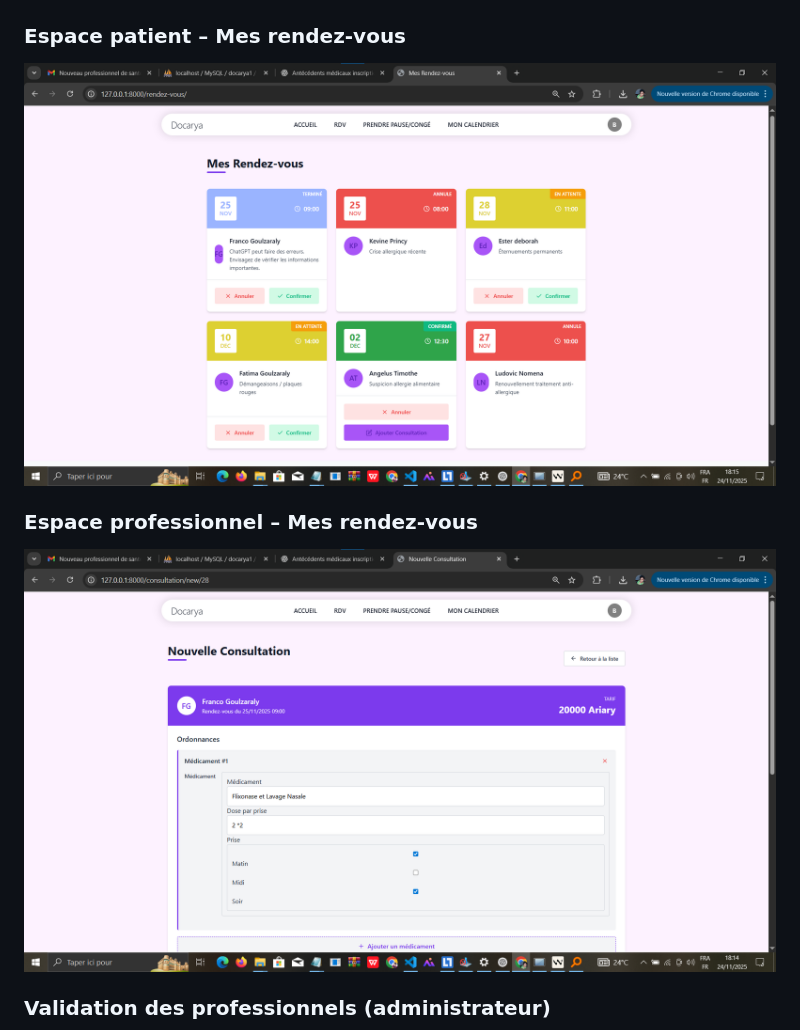
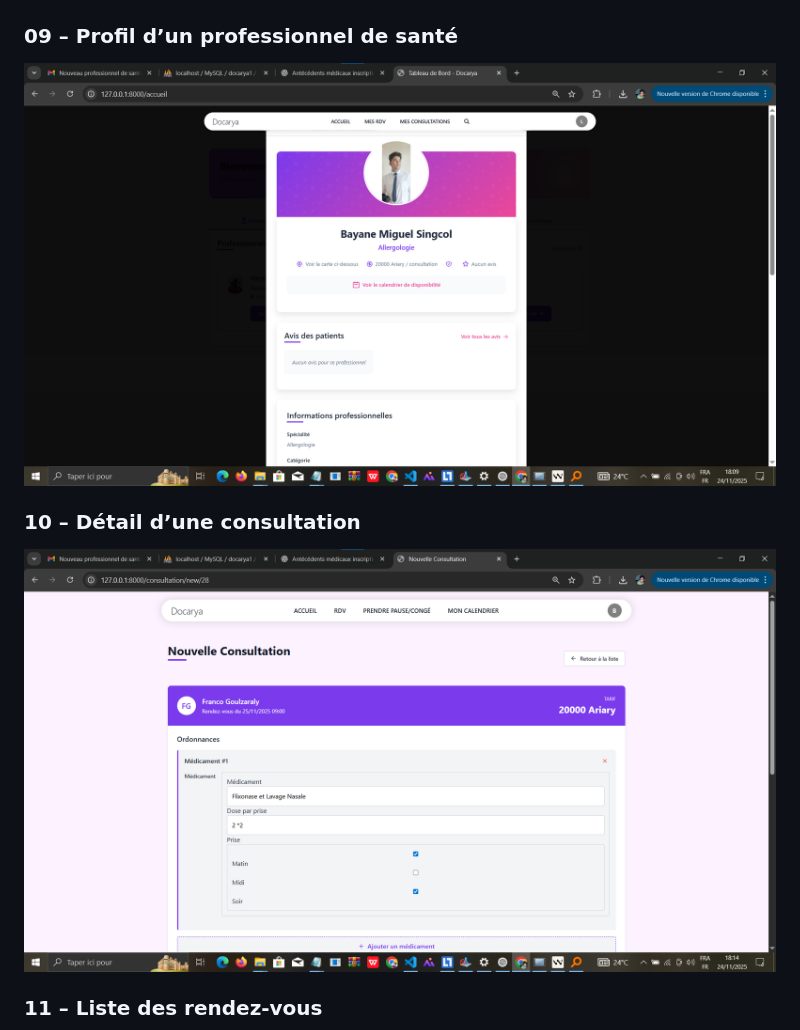
Before and after one commit to Bayane-max219/docarya-rdv-medical, a Markdown page: README.md, the part around one of its changes. GitHub-like rendering.

```diff
--- a/README.md
+++ b/README.md
@@ -67,9 +87,9 @@ Exemples (adaptés aux fichiers réels du projet) :
 
 ![Calendrier de RDV](screenshoots/08-Calendrier.png)
 
-### Espace patient – Mes rendez-vous
+### 09 – Profil d’un professionnel de santé
 
-![Mes rendez-vous patient](screenshoots/11-RDV.png)
+![Profil professionnel](screenshoots/09-Profil_Dr.png)
 
-### Espace professionnel – Mes rendez-vous
+### 10 – Détail d’une consultation
 
@@ -77,3 +97,3 @@ Exemples (adaptés aux fichiers réels du projet) :
 
-### Validation des professionnels (administrateur)
+### 11 – Liste des rendez-vous
 
```
Also changed, not shown: other parts of README.md (+31 -7 lines).
